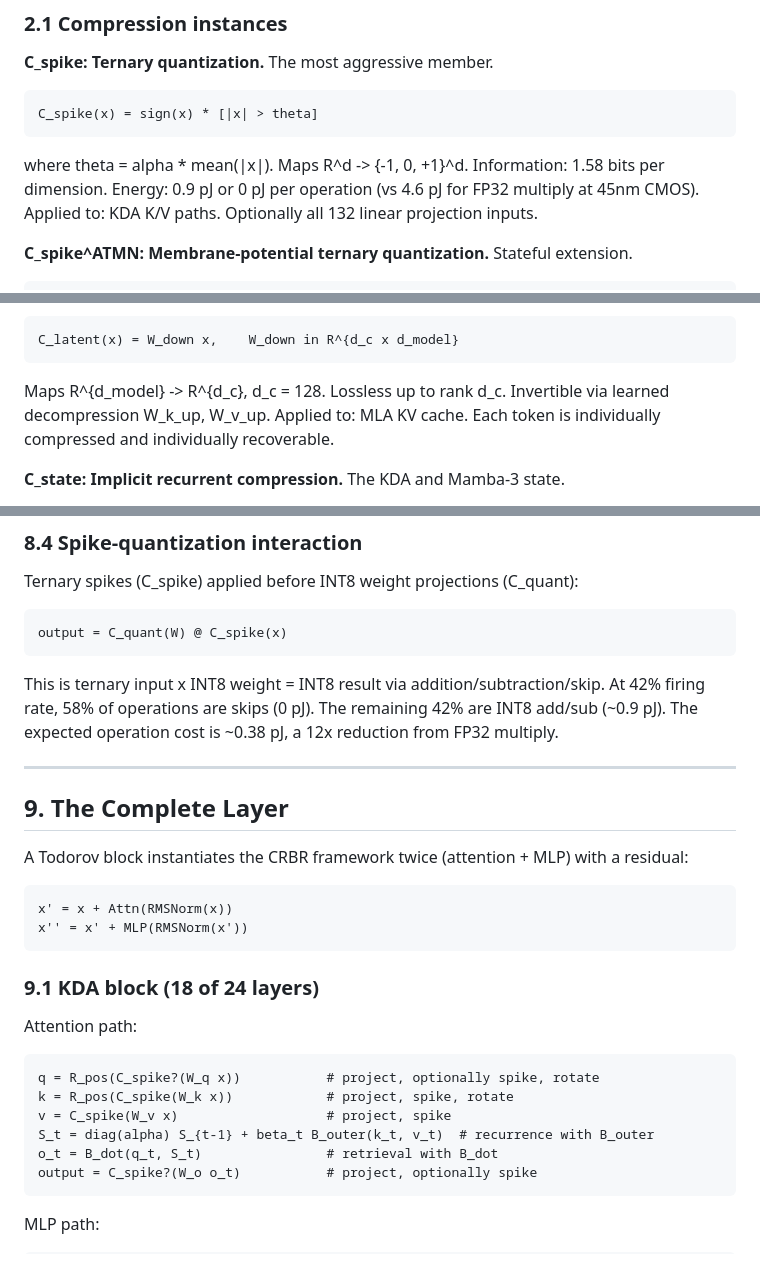
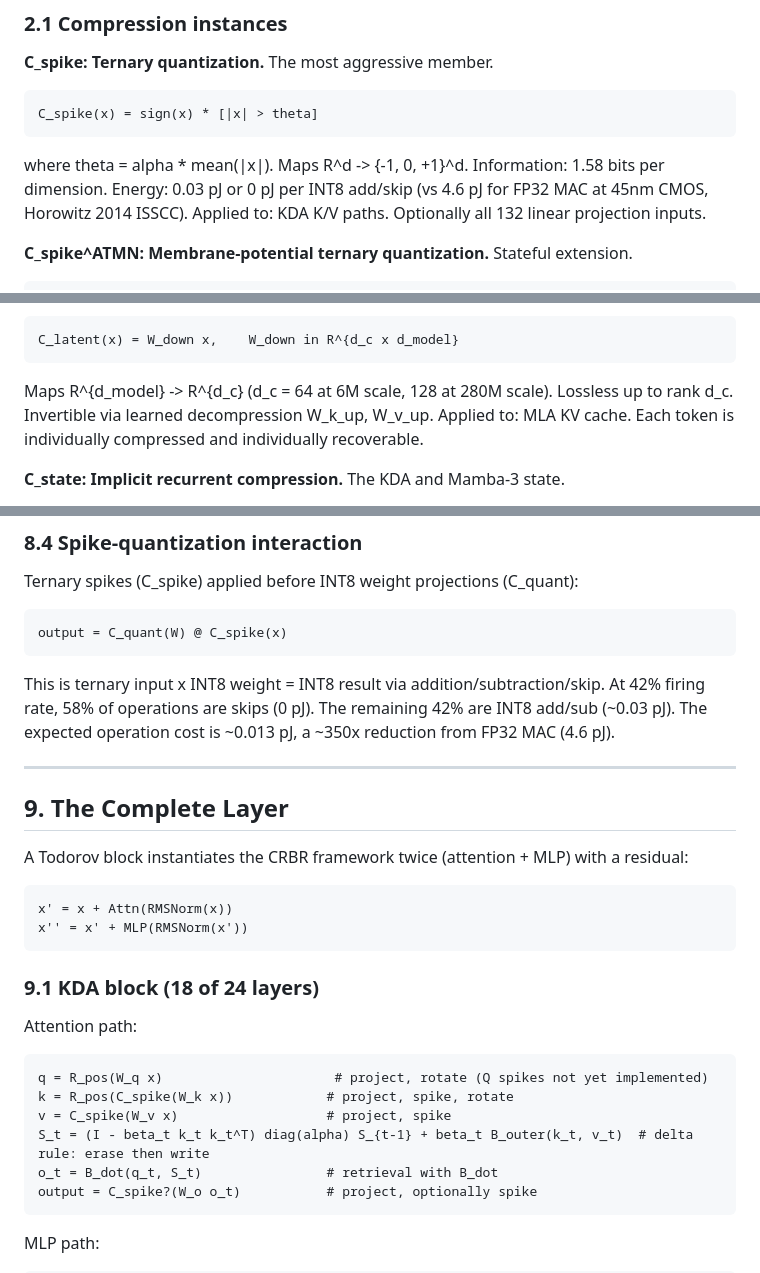
Before and after one commit to eptesicuslabs/todorov, a Markdown page: knowledge/unified_theory.md, 3 parts joined by grey strips. GitHub-like rendering.

```diff
--- a/knowledge/unified_theory.md
+++ b/knowledge/unified_theory.md
@@ -33,7 +33,7 @@ Every path through Todorov encounters a compression stage. All compressions are
     C_spike(x) = sign(x) * [|x| > theta]
 
 where theta = alpha * mean(|x|). Maps R^d -> {-1, 0, +1}^d.
-Information: 1.58 bits per dimension. Energy: 0.9 pJ or 0 pJ per operation (vs 4.6 pJ for FP32 multiply at 45nm CMOS).
+Information: 1.58 bits per dimension. Energy: 0.03 pJ or 0 pJ per INT8 add/skip (vs 4.6 pJ for FP32 MAC at 45nm CMOS, Horowitz 2014 ISSCC).
 Applied to: KDA K/V paths. Optionally all 132 linear projection inputs.
 
 **C_spike^ATMN: Membrane-potential ternary quantization.** Stateful extension.
@@ -48,7 +48,7 @@ where V_th = exp(a), a is learnable per-neuron. Adds temporal memory to the comp
 
     C_latent(x) = W_down x,    W_down in R^{d_c x d_model}
 
-Maps R^{d_model} -> R^{d_c}, d_c = 128. Lossless up to rank d_c. Invertible via learned decompression W_k_up, W_v_up. Applied to: MLA KV cache. Each token is individually compressed and individually recoverable.
+Maps R^{d_model} -> R^{d_c} (d_c = 64 at 6M scale, 128 at 280M scale). Lossless up to rank d_c. Invertible via learned decompression W_k_up, W_v_up. Applied to: MLA KV cache. Each token is individually compressed and individually recoverable.
 
 **C_state: Implicit recurrent compression.** The KDA and Mamba-3 state.
 
@@ -374,7 +375,7 @@ Ternary spikes (C_spike) applied before INT8 weight projections (C_quant):
 
     output = C_quant(W) @ C_spike(x)
 
-This is ternary input x INT8 weight = INT8 result via addition/subtraction/skip. At 42% firing rate, 58% of operations are skips (0 pJ). The remaining 42% are INT8 add/sub (~0.9 pJ). The expected operation cost is ~0.38 pJ, a 12x reduction from FP32 multiply.
+This is ternary input x INT8 weight = INT8 result via addition/subtraction/skip. At 42% firing rate, 58% of operations are skips (0 pJ). The remaining 42% are INT8 add/sub (~0.03 pJ). The expected operation cost is ~0.013 pJ, a ~350x reduction from FP32 MAC (4.6 pJ).
 
 ---
 
@@ -389,10 +390,10 @@ A Todorov block instantiates the CRBR framework twice (attention + MLP) with a r
 
 Attention path:
 
-    q = R_pos(C_spike?(W_q x))           # project, optionally spike, rotate
+    q = R_pos(W_q x)                      # project, rotate (Q spikes not yet implemented)
     k = R_pos(C_spike(W_k x))            # project, spike, rotate
     v = C_spike(W_v x)                   # project, spike
-    S_t = diag(alpha) S_{t-1} + beta_t B_outer(k_t, v_t)  # recurrence with B_outer
+    S_t = (I - beta_t k_t k_t^T) diag(alpha) S_{t-1} + beta_t B_outer(k_t, v_t)  # delta rule: erase then write
     o_t = B_dot(q_t, S_t)                # retrieval with B_dot
     output = C_spike?(W_o o_t)           # project, optionally spike
 
```
Also changed, not shown: other parts of knowledge/unified_theory.md (+15 -14 lines).
